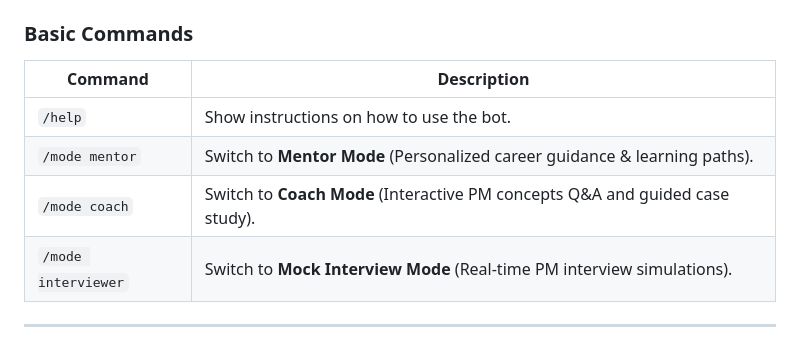
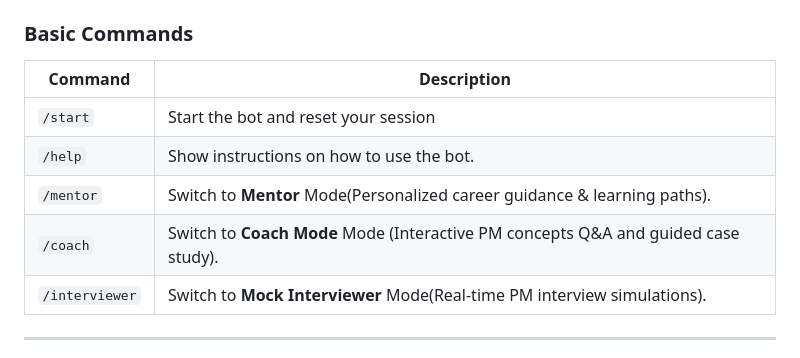
Before and after one commit to yanyan-huang/AI-powered-Learning-Companion, a Markdown page: README.md, the part around the change. GitHub-like rendering.

```diff
--- a/README.md
+++ b/README.md
@@ -258,10 +258,11 @@ The bot is live and can be accessed on Telegram:
 ### **Basic Commands**
 | Command | Description |
 |---------|------------|
+| `/start`       | Start the bot and reset your session                         |
 | `/help` | Show instructions on how to use the bot. |
-| `/mode mentor` | Switch to **Mentor Mode** (Personalized career guidance & learning paths). |
-| `/mode coach` | Switch to **Coach Mode** (Interactive PM concepts Q&A and guided case study). |
-| `/mode interviewer` | Switch to **Mock Interview Mode** (Real-time PM interview simulations).
+| `/mentor` | Switch to **Mentor** Mode(Personalized career guidance & learning paths). |
+| `/coach` | Switch to **Coach Mode** Mode (Interactive PM concepts Q&A and guided case study). |
+| `/interviewer` | Switch to **Mock Interviewer** Mode(Real-time PM interview simulations).
 
 ---
 
```
